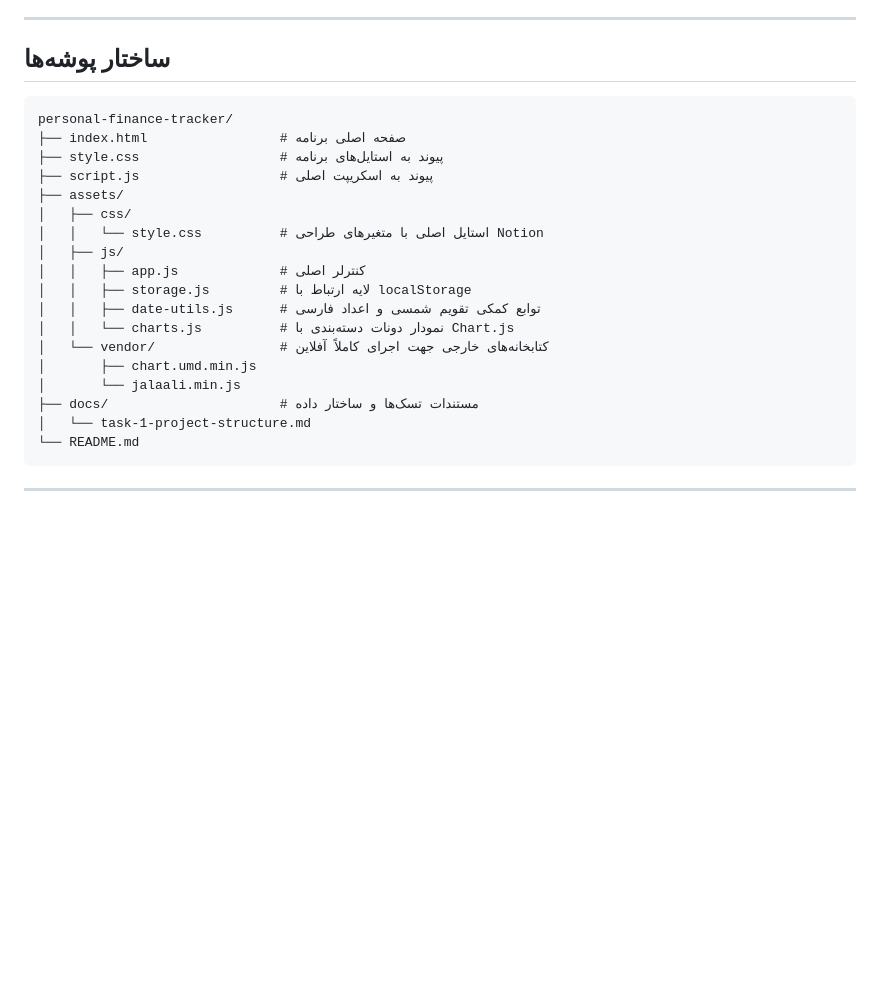
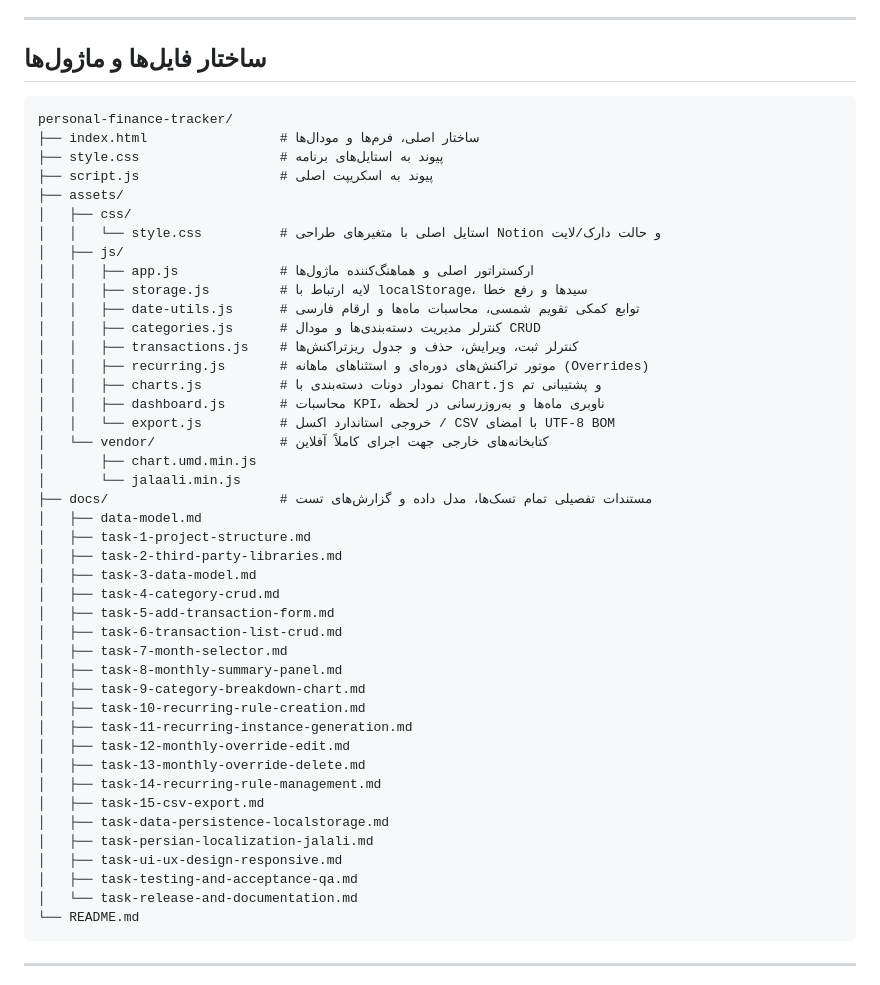
Before and after one commit to amintavakoli1376/personal-finance-tracker, a Markdown page: README.md, the part around the change. Rendered like a GitHub page; blank space fills up the shorter version.

Commit message:
docs(release): finalize project documentation, folder structure and delivery packaging

````diff
--- a/README.md
+++ b/README.md
@@ -15,26 +15,51 @@
 
 ---
 
-## ساختار پوشه‌ها
+## ساختار فایل‌ها و ماژول‌ها
 
 ```
 personal-finance-tracker/
-├── index.html                 # صفحه اصلی برنامه
+├── index.html                 # ساختار اصلی، فرم‌ها و مودال‌ها
 ├── style.css                  # پیوند به استایل‌های برنامه
 ├── script.js                  # پیوند به اسکریپت اصلی
 ├── assets/
 │   ├── css/
-│   │   └── style.css          # استایل اصلی با متغیرهای طراحی Notion
+│   │   └── style.css          # استایل اصلی با متغیرهای طراحی Notion و حالت دارک/لایت
 │   ├── js/
-│   │   ├── app.js             # کنترلر اصلی
-│   │   ├── storage.js         # لایه ارتباط با localStorage
-│   │   ├── date-utils.js      # توابع کمکی تقویم شمسی و اعداد فارسی
-│   │   └── charts.js          # نمودار دونات دسته‌بندی با Chart.js
+│   │   ├── app.js             # ارکستراتور اصلی و هماهنگ‌کننده ماژول‌ها
+│   │   ├── storage.js         # لایه ارتباط با localStorage، سیدها و رفع خطا
+│   │   ├── date-utils.js      # توابع کمکی تقویم شمسی، محاسبات ماه‌ها و ارقام فارسی
+│   │   ├── categories.js      # کنترلر مدیریت دسته‌بندی‌ها و مودال CRUD
+│   │   ├── transactions.js    # کنترلر ثبت، ویرایش، حذف و جدول ریزتراکنش‌ها
+│   │   ├── recurring.js       # موتور تراکنش‌های دوره‌ای و استثناهای ماهانه (Overrides)
+│   │   ├── charts.js          # نمودار دونات دسته‌بندی با Chart.js و پشتیبانی تم
+│   │   ├── dashboard.js       # محاسبات KPI، ناوبری ماه‌ها و به‌روزرسانی در لحظه
+│   │   └── export.js          # خروجی استاندارد اکسل / CSV با امضای UTF-8 BOM
 │   └── vendor/                # کتابخانه‌های خارجی جهت اجرای کاملاً آفلاین
 │       ├── chart.umd.min.js
 │       └── jalaali.min.js
-├── docs/                      # مستندات تسک‌ها و ساختار داده
-│   └── task-1-project-structure.md
+├── docs/                      # مستندات تفصیلی تمام تسک‌ها، مدل داده و گزارش‌های تست
+│   ├── data-model.md
+│   ├── task-1-project-structure.md
+│   ├── task-2-third-party-libraries.md
+│   ├── task-3-data-model.md
+│   ├── task-4-category-crud.md
+│   ├── task-5-add-transaction-form.md
+│   ├── task-6-transaction-list-crud.md
+│   ├── task-7-month-selector.md
+│   ├── task-8-monthly-summary-panel.md
+│   ├── task-9-category-breakdown-chart.md
+│   ├── task-10-recurring-rule-creation.md
+│   ├── task-11-recurring-instance-generation.md
+│   ├── task-12-monthly-override-edit.md
+│   ├── task-13-monthly-override-delete.md
+│   ├── task-14-recurring-rule-management.md
+│   ├── task-15-csv-export.md
+│   ├── task-data-persistence-localstorage.md
+│   ├── task-persian-localization-jalali.md
+│   ├── task-ui-ux-design-responsive.md
+│   ├── task-testing-and-acceptance-qa.md
+│   └── task-release-and-documentation.md
 └── README.md
 ```
 
````
Also changed, not shown: docs/task-release-and-documentation.md (added, +29 -0 lines).
